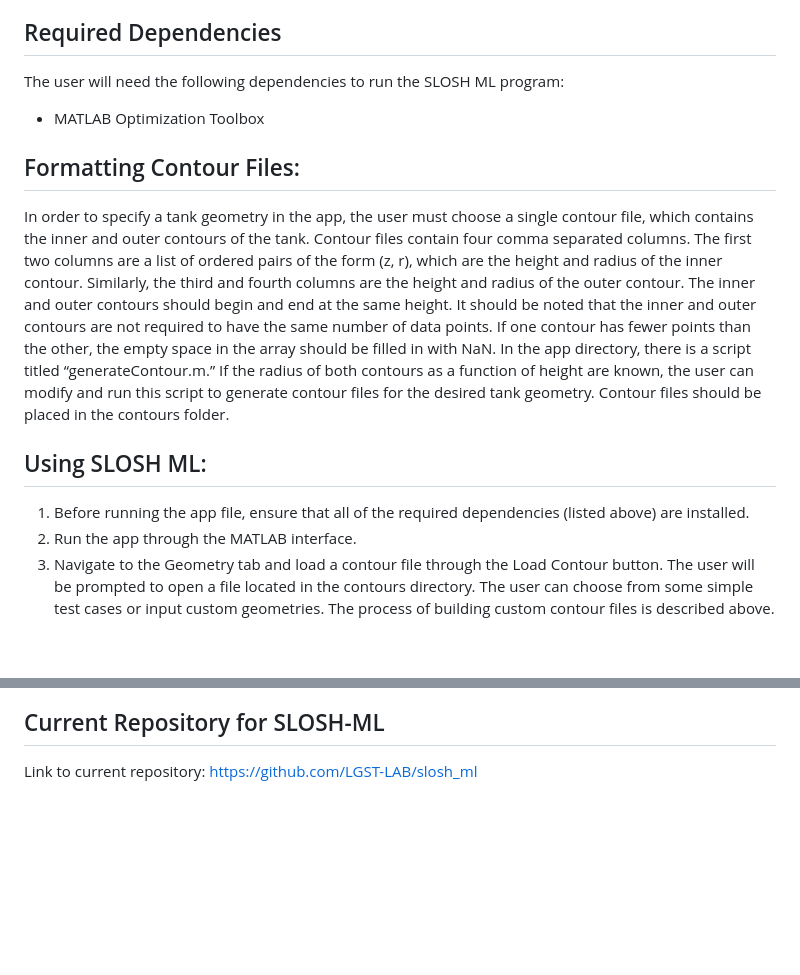
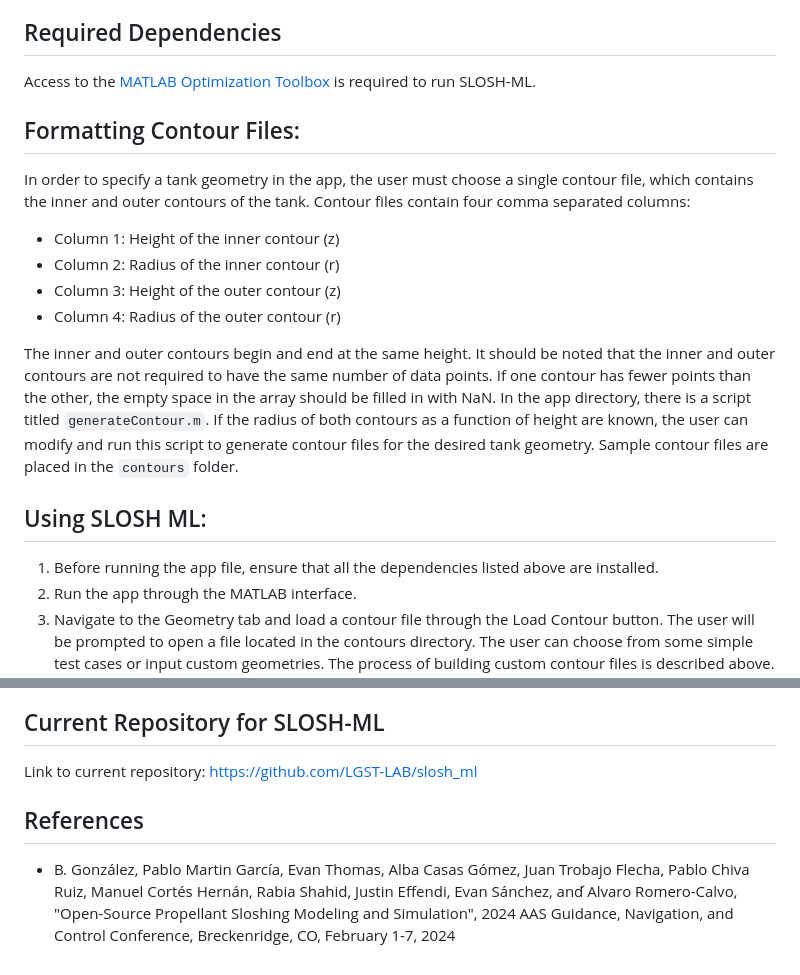
Before and after one commit to LGST-LAB/slosh_ml, a Markdown page: README.md, 2 parts joined by grey strips. GitHub-like rendering; blank space fills up the shorter version.

```diff
--- a/README.md
+++ b/README.md
@@ -7,14 +7,19 @@ SLOSH-ML is an open-source, MATLAB-based graphical user interface (GUI) tool des
 If you have a Matlab version installed in your computer, simply download the source code and run `SLOSH_ML.mlapp`. Otherwise, you can access the Matlab binnaries under `SLOSH_ML/bin`. Remember that the [Matlab Runtime environment](https://www.mathworks.com/products/compiler/matlab-runtime.html) is required to operate these binary files.
 
 ## Required Dependencies
-The user will need the following dependencies to run the SLOSH ML program:
-* MATLAB Optimization Toolbox
+Access to the [MATLAB Optimization Toolbox](https://www.mathworks.com/products/optimization.html) is required to run SLOSH-ML.
 
 ## Formatting Contour Files:
-In order to specify a tank geometry in the app, the user must choose a single contour file, which contains the inner and outer contours of the tank. Contour files contain four comma separated columns. The first two columns are a list of ordered pairs of the form (z, r), which are the height and radius of the inner contour. Similarly, the third and fourth columns are the height and radius of the outer contour. The inner and outer contours should begin and end at the same height. It should be noted that the inner and outer contours are not required to have the same number of data points. If one contour has fewer points than the other, the empty space in the array should be filled in with NaN. In the app directory, there is a script titled “generateContour.m.” If the radius of both contours as a function of height are known, the user can modify and run this script to generate contour files for the desired tank geometry. Contour files should be placed in the contours folder.
+In order to specify a tank geometry in the app, the user must choose a single contour file, which contains the inner and outer contours of the tank. Contour files contain four comma separated columns:
+- Column 1: Height of the inner contour (z)
+- Column 2: Radius of the inner contour (r)
+- Column 3: Height of the outer contour (z)
+- Column 4: Radius of the outer contour (r)
+
+The inner and outer contours begin and end at the same height. It should be noted that the inner and outer contours are not required to have the same number of data points. If one contour has fewer points than the other, the empty space in the array should be filled in with NaN. In the app directory, there is a script titled `generateContour.m`. If the radius of both contours as a function of height are known, the user can modify and run this script to generate contour files for the desired tank geometry. Sample contour files are placed in the `contours` folder.
 
 ## Using SLOSH ML:
-1. Before running the app file, ensure that all of the required dependencies (listed above) are installed.
+1. Before running the app file, ensure that all the dependencies listed above are installed.
 2. Run the app through the MATLAB interface.
 3. Navigate to the Geometry tab and load a contour file through the Load Contour button. The user will be prompted to open a file located in the contours directory. The user can choose from some simple test cases or input custom geometries. The process of building custom contour files is described above. After selecting a file, the chosen geometry will appear on the app figure and the user can adjust the R and Z factors to scale the geometry horizontally or vertically.
 4. Open the Physics tab and input the desired fluid density, surface tension, and acceleration. The user can also edit the integration settings through the Advanced tab, but this is not recommended as changing the number of shallow and deep tank modes could interfere with convergence.
@@ -28,3 +33,6 @@ After inputting the contour data, geometry settings, and physical parameters (st
 
 ## Current Repository for SLOSH-ML
 Link to current repository: https://github.com/LGST-LAB/slosh_ml
+
+## References
+- B. González, Pablo Martin García, Evan Thomas, Alba Casas Gómez, Juan Trobajo Flecha, Pablo Chiva Ruiz, Manuel Cortés Hernán, Rabia Shahid, Justin Effendi, Evan Sánchez, and  ́Alvaro Romero-Calvo, "Open-Source Propellant Sloshing Modeling and Simulation", 2024 AAS Guidance, Navigation, and Control Conference, Breckenridge, CO, February 1-7, 2024
```
